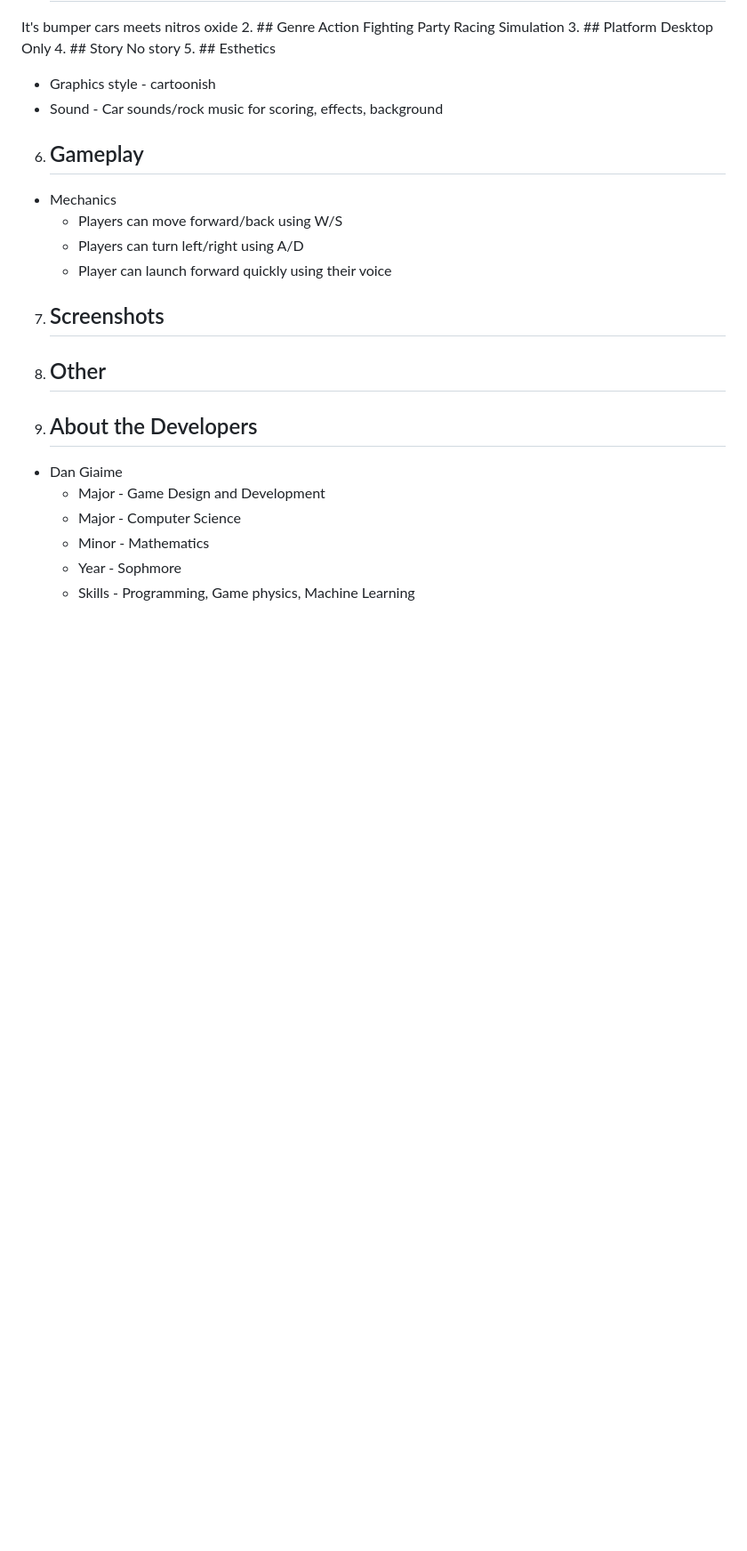
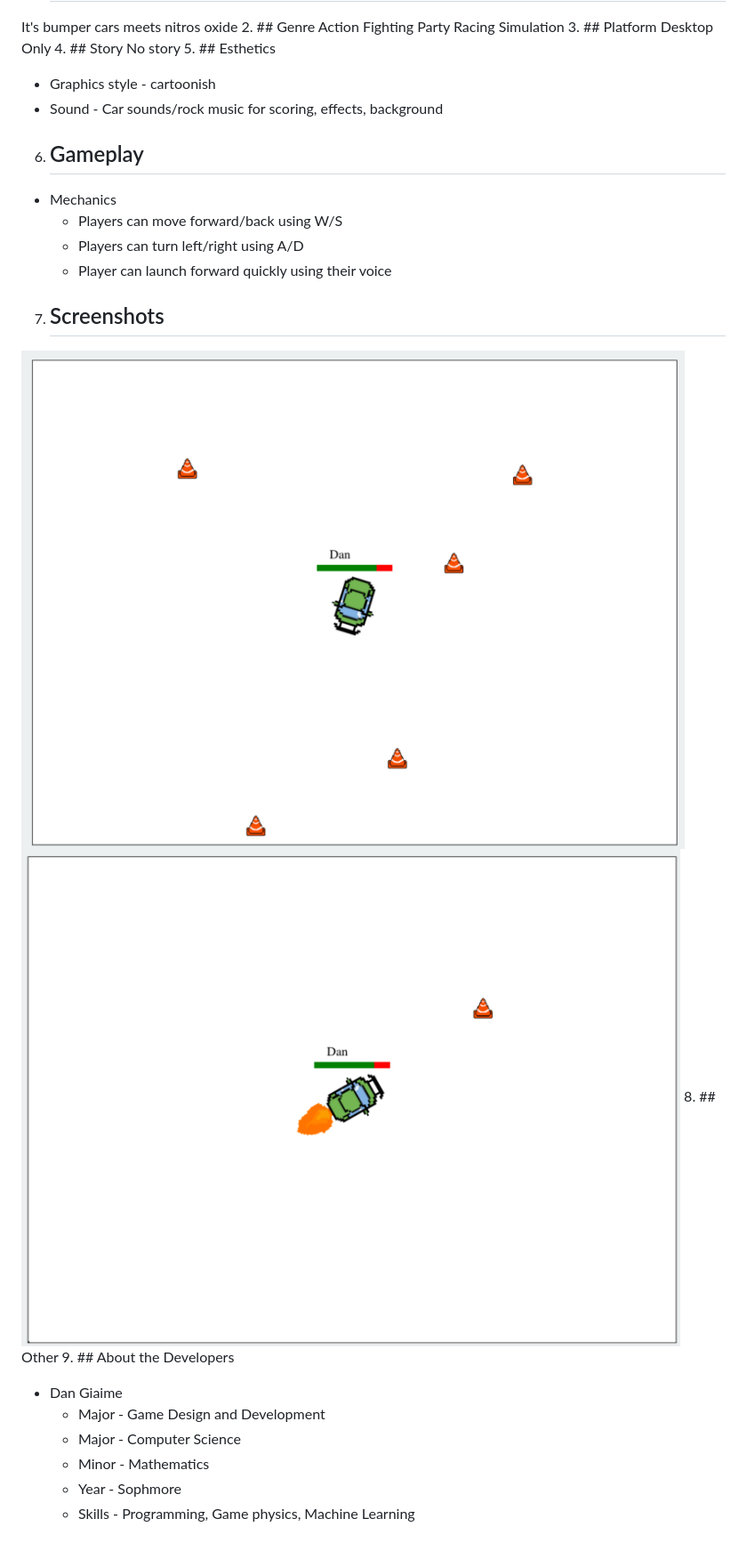
Before and after one commit to DanGiaime/IGME-230, a Markdown page: Project01/Proposal.md, the part around the change. Shown: that part at 89% size. Drawn GitHub-style; pictures changed too: Project01/pic1.png (added), Project01/pic2.png (added); blank space fills up the shorter version.

Commit message:
project 1 ics

```diff
--- a/Project01/Proposal.md
+++ b/Project01/Proposal.md
@@ -16,6 +16,8 @@
     * Players can turn left/right using A/D
     * Player can launch forward quickly using their voice
 7. ## Screenshots
+  ![Game picture, no fire](pic1.png)
+  ![Game picture, fire](pic2.png)
 8. ## Other
 9. ## About the Developers
   * Dan Giaime
```
